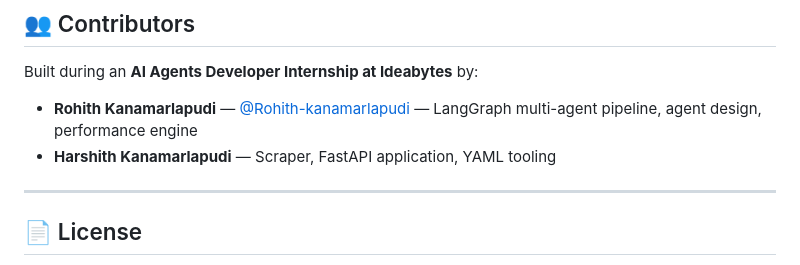
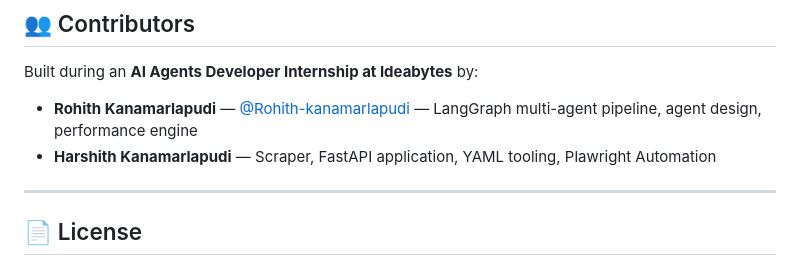
Before and after one commit to Rohith-kanamarlapudi/playwright-ai-automation, a Markdown page: README.md, the part around the change. GitHub-like rendering.

```diff
--- a/README.md
+++ b/README.md
@@ -191,7 +191,7 @@ After a run, check the `reports/` directory for:
 Built during an **AI Agents Developer Internship at Ideabytes** by:
 
 - **Rohith Kanamarlapudi** — [@Rohith-kanamarlapudi](https://github.com/Rohith-kanamarlapudi) — LangGraph multi-agent pipeline, agent design, performance engine
-- **Harshith Kanamarlapudi** — Scraper, FastAPI application, YAML tooling
+- **Harshith Kanamarlapudi** — Scraper, FastAPI application, YAML tooling, Plawright Automation
 
 ---
 
```
